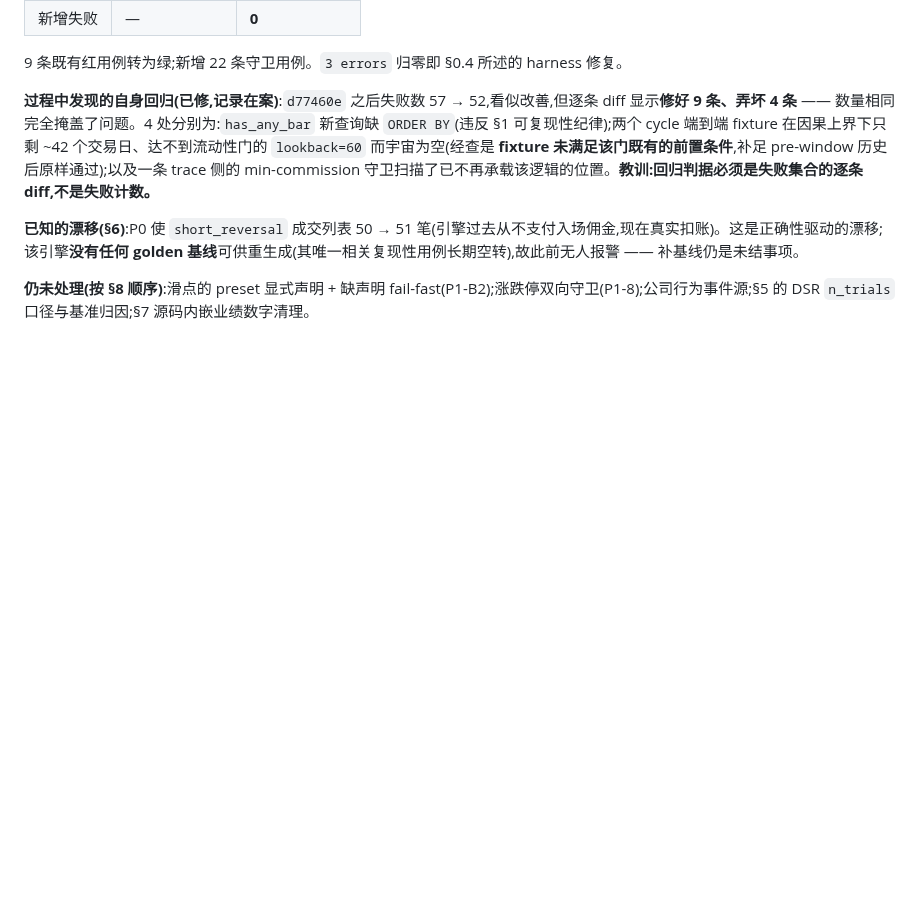
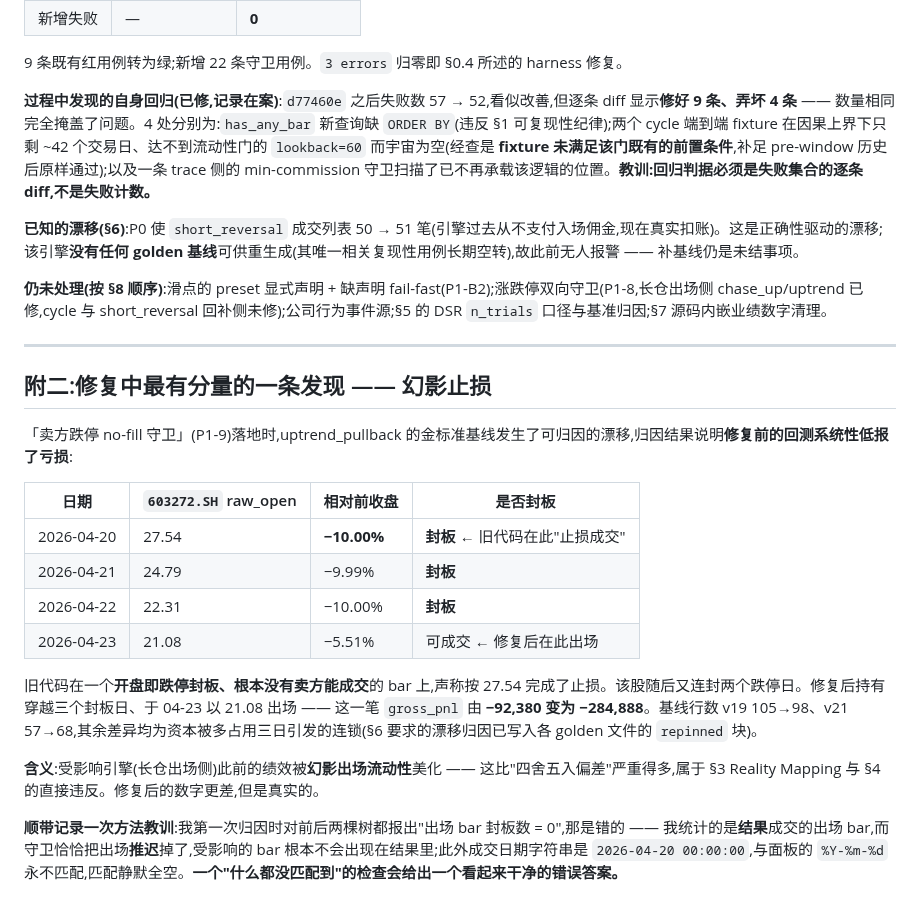
Before and after one commit to HoLeonZ/hiagent, a Markdown page: docs/audits/strategy-discipline-audit.md, the part around the change. Drawn GitHub-style; blank space fills up the shorter version.

Commit message:
docs(audit): record the phantom-fill finding and a method lesson
Adds the most material discovery of the remediation: the missing sell-side
limit-down guard was not a rounding issue. uptrend_pullback recorded a
stop-loss fill at an open where the stock was limit-down sealed and no seller
could transact, then the stock fell for two more sealed days. That trade's
gross_pnl goes from -92,380 to -284,888 once the exit is deferred to the first
tradable bar, so pre-fix reported performance for the affected engines was
flattered by exit liquidity that did not exist.

Also records how I first got the attribution wrong: I classified the exit bars
of the resulting trades, but the guard moves exits to later bars, so the
affected bar never appears among them -- and the date-string formats never
matched, so the check silently matched nothing and returned a clean-looking
zero. A check that matches nothing is not a passing check.

The figures here are per-trade forensic evidence for a code defect, regenerable
by running the preset, not performance claims.

Co-Authored-By: Claude Opus 5 <noreply@anthropic.com>

```diff
--- a/docs/audits/strategy-discipline-audit.md
+++ b/docs/audits/strategy-discipline-audit.md
@@ -625,4 +625,23 @@ for path in paths:
 
 **已知的漂移(§6)**:P0 使 `short_reversal` 成交列表 50 → 51 笔(引擎过去从不支付入场佣金,现在真实扣账)。这是正确性驱动的漂移;该引擎**没有任何 golden 基线**可供重生成(其唯一相关复现性用例长期空转),故此前无人报警 —— 补基线仍是未结事项。
 
-**仍未处理(按 §8 顺序)**:滑点的 preset 显式声明 + 缺声明 fail-fast(P1-B2);涨跌停双向守卫(P1-8);公司行为事件源;§5 的 DSR `n_trials` 口径与基准归因;§7 源码内嵌业绩数字清理。
+**仍未处理(按 §8 顺序)**:滑点的 preset 显式声明 + 缺声明 fail-fast(P1-B2);涨跌停双向守卫(P1-8,长仓出场侧 chase_up/uptrend 已修,cycle 与 short_reversal 回补侧未修);公司行为事件源;§5 的 DSR `n_trials` 口径与基准归因;§7 源码内嵌业绩数字清理。
+
+---
+
+## 附二:修复中最有分量的一条发现 —— 幻影止损
+
+「卖方跌停 no-fill 守卫」(P1-9)落地时,uptrend_pullback 的金标准基线发生了可归因的漂移,归因结果说明**修复前的回测系统性低报了亏损**:
+
+| 日期 | `603272.SH` raw_open | 相对前收盘 | 是否封板 |
+|---|---|---|---|
+| 2026-04-20 | 27.54 | **−10.00%** | **封板** ← 旧代码在此"止损成交" |
+| 2026-04-21 | 24.79 | −9.99% | **封板** |
+| 2026-04-22 | 22.31 | −10.00% | **封板** |
+| 2026-04-23 | 21.08 | −5.51% | 可成交 ← 修复后在此出场 |
+
+旧代码在一个**开盘即跌停封板、根本没有卖方能成交**的 bar 上,声称按 27.54 完成了止损。该股随后又连封两个跌停日。修复后持有穿越三个封板日、于 04-23 以 21.08 出场 —— 这一笔 `gross_pnl` 由 **−92,380 变为 −284,888**。基线行数 v19 105→98、v21 57→68,其余差异均为资本被多占用三日引发的连锁(§6 要求的漂移归因已写入各 golden 文件的 `repinned` 块)。
+
+**含义**:受影响引擎(长仓出场侧)此前的绩效被**幻影出场流动性**美化 —— 这比"四舍五入偏差"严重得多,属于 §3 Reality Mapping 与 §4 的直接违反。修复后的数字更差,但是真实的。
+
+**顺带记录一次方法教训**:我第一次归因时对前后两棵树都报出"出场 bar 封板数 = 0",那是错的 —— 我统计的是**结果**成交的出场 bar,而守卫恰恰把出场**推迟**掉了,受影响的 bar 根本不会出现在结果里;此外成交日期字符串是 `2026-04-20 00:00:00`,与面板的 `%Y-%m-%d` 永不匹配,匹配静默全空。**一个"什么都没匹配到"的检查会给出一个看起来干净的错误答案。**
```
